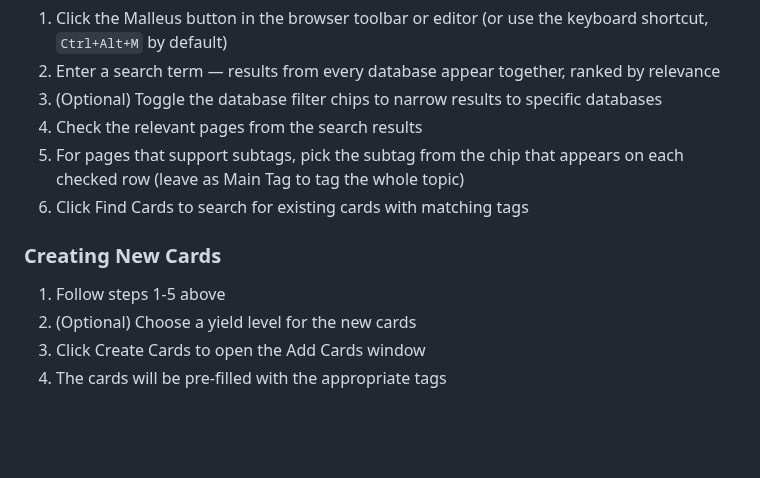
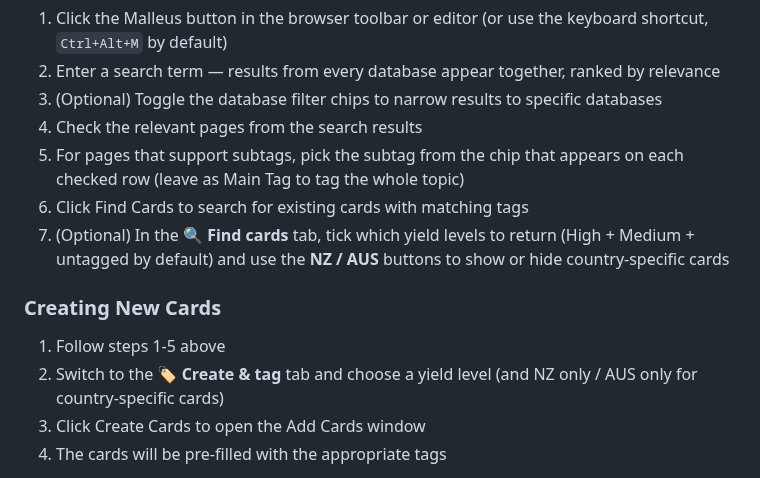
Before and after one commit to Sabicool/Malleus-Anki-Addon, a Markdown page: readme.md, the part around the change. Rendered like a GitHub page; blank space fills up the shorter version.

```diff
--- a/readme.md
+++ b/readme.md
@@ -46,6 +46,7 @@ A single search surfaces the best matches from every database — Subjects, Phar
 4.  Check the relevant pages from the search results
 5.  For pages that support subtags, pick the subtag from the chip that appears on each checked row (leave as Main Tag to tag the whole topic)
 6.  Click Find Cards to search for existing cards with matching tags
+7.  (Optional) In the **🔍 Find cards** tab, tick which yield levels to return (High + Medium + untagged by default) and use the **NZ / AUS** buttons to show or hide country-specific cards
 
 
 <a id="org3f69585"></a>
@@ -53,7 +54,7 @@ A single search surfaces the best matches from every database — Subjects, Phar
 ### Creating New Cards
 
 1.  Follow steps 1-5 above
-2.  (Optional) Choose a yield level for the new cards
+2.  Switch to the **🏷 Create & tag** tab and choose a yield level (and NZ only / AUS only for country-specific cards)
 3.  Click Create Cards to open the Add Cards window
 4.  The cards will be pre-filled with the appropriate tags
 
```
Also changed, not shown: config.md (+38 -0 lines), images/flag_au.png (added), images/flag_nz.png (added), 6 other files.
